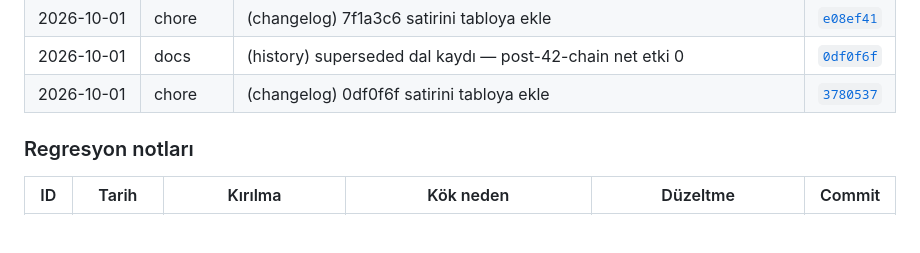
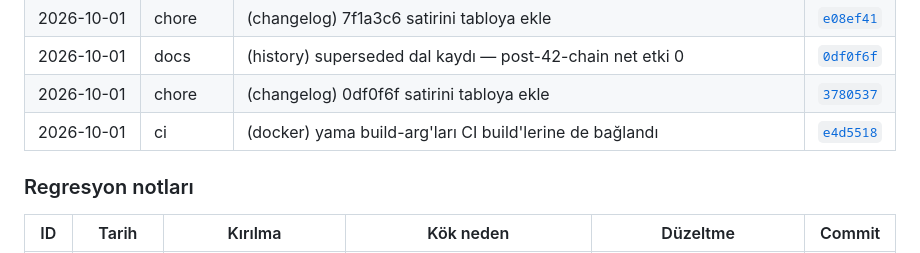
Before and after one commit to ali-han-kaya/leibniz2, a Markdown page: README.md, the part around the change. Rendered like a GitHub page; blank space fills up the shorter version.

Commit message:
chore(changelog): e4d5518 satirini tabloya ekle
🤖 Generated with Codebuff
Co-Authored-By: Codebuff <noreply@codebuff.com>

```diff
--- a/README.md
+++ b/README.md
@@ -513,6 +513,7 @@ içindedir ve `unzip` ile yeniden üretilebilir.
 | 2026-10-01 | chore | (changelog) 7f1a3c6 satirini tabloya ekle | [`e08ef41`](https://github.com/ali-han-kaya/leibniz2/commit/e08ef41) |
 | 2026-10-01 | docs | (history) superseded dal kaydı — post-42-chain net etki 0 | [`0df0f6f`](https://github.com/ali-han-kaya/leibniz2/commit/0df0f6f) |
 | 2026-10-01 | chore | (changelog) 0df0f6f satirini tabloya ekle | [`3780537`](https://github.com/ali-han-kaya/leibniz2/commit/3780537) |
+| 2026-10-01 | ci | (docker) yama build-arg'ları CI build'lerine de bağlandı | [`e4d5518`](https://github.com/ali-han-kaya/leibniz2/commit/e4d5518) |
 
 ### Regresyon notları
 
```
